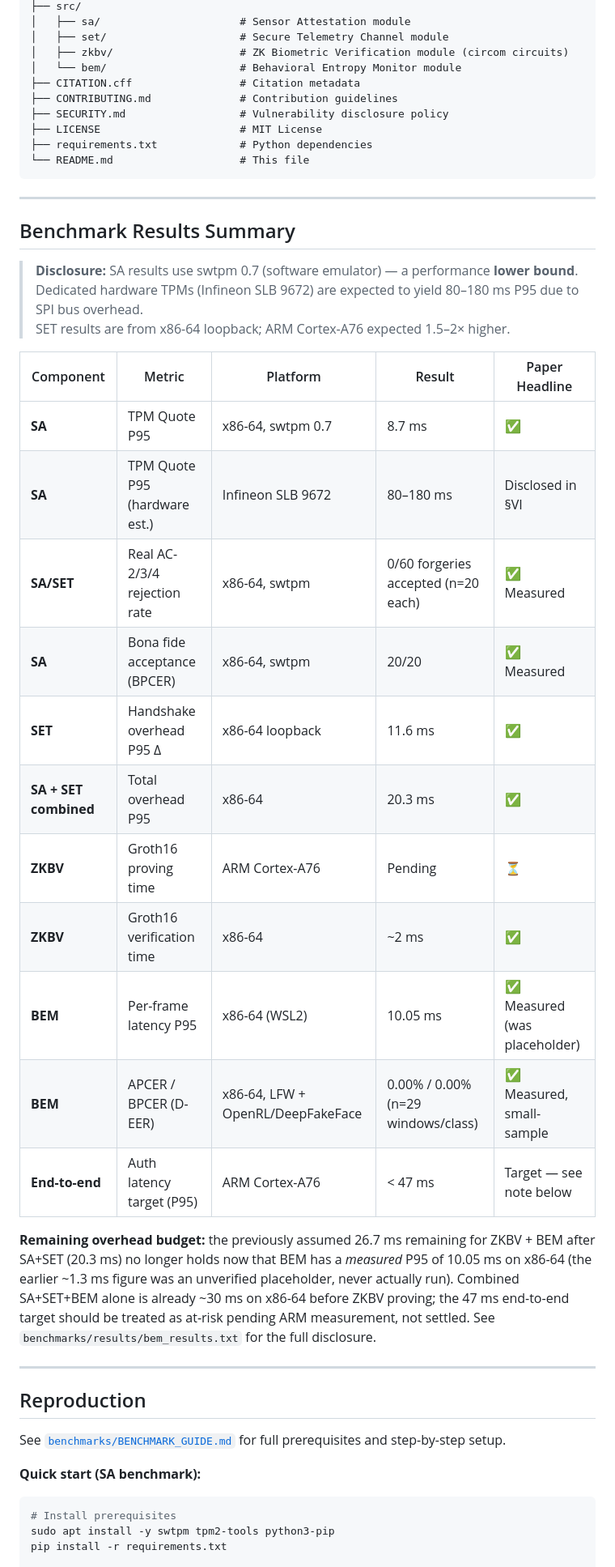
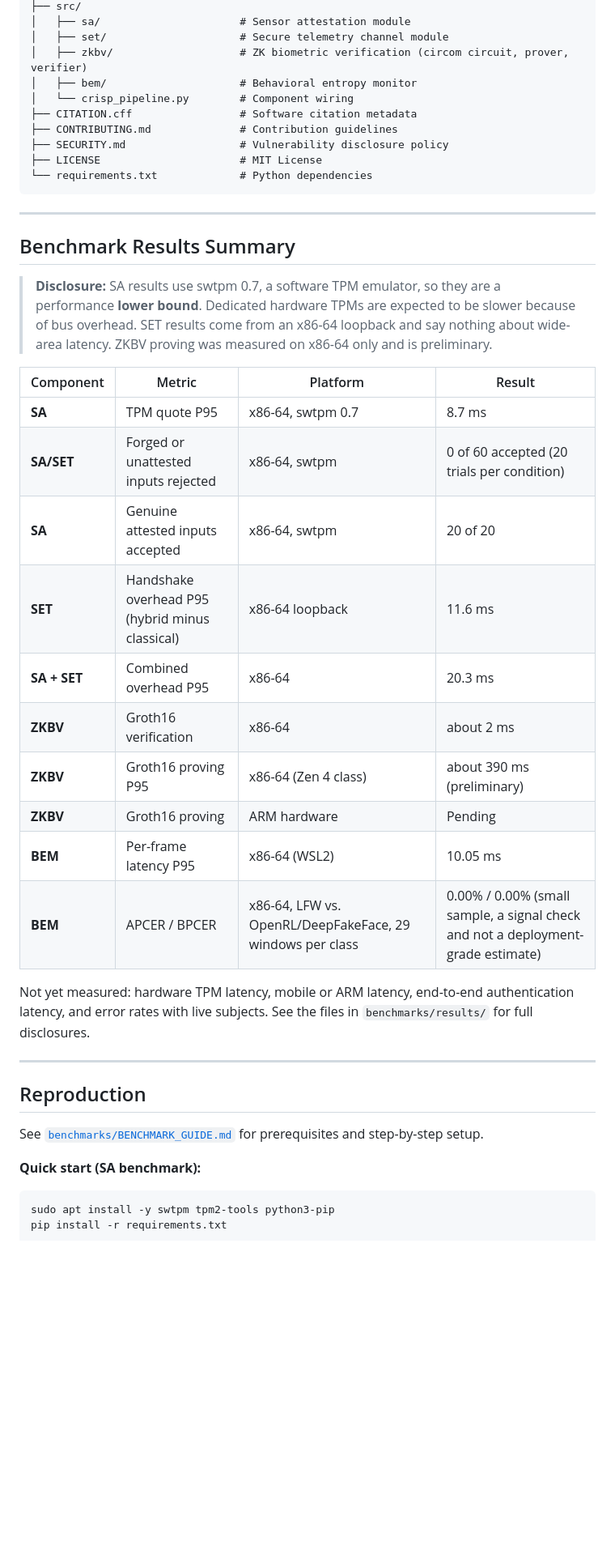
Before and after one commit to sunilgentyala/crisp-framework, a Markdown page: README.md, the part around one of its changes. Shown at 81% size. Drawn GitHub-style; blank space fills up the shorter version.

````diff
--- a/README.md
+++ b/README.md
@@ -73,49 +72,45 @@ crisp-framework/
 ├── src/
-│   ├── sa/                      # Sensor Attestation module
-│   ├── set/                     # Secure Telemetry Channel module
-│   ├── zkbv/                    # ZK Biometric Verification module (circom circuits)
-│   └── bem/                     # Behavioral Entropy Monitor module
-├── CITATION.cff                 # Citation metadata
+│   ├── sa/                      # Sensor attestation module
+│   ├── set/                     # Secure telemetry channel module
+│   ├── zkbv/                    # ZK biometric verification (circom circuit, prover, verifier)
+│   ├── bem/                     # Behavioral entropy monitor
+│   └── crisp_pipeline.py        # Component wiring
+├── CITATION.cff                 # Software citation metadata
 ├── CONTRIBUTING.md              # Contribution guidelines
 ├── SECURITY.md                  # Vulnerability disclosure policy
 ├── LICENSE                      # MIT License
-├── requirements.txt             # Python dependencies
-└── README.md                    # This file
+└── requirements.txt             # Python dependencies
 ```
 
 ---
 
 ## Benchmark Results Summary
 
-> **Disclosure:** SA results use swtpm 0.7 (software emulator) — a performance **lower bound**.
-> Dedicated hardware TPMs (Infineon SLB 9672) are expected to yield 80–180 ms P95 due to SPI bus overhead.
-> SET results are from x86-64 loopback; ARM Cortex-A76 expected 1.5–2× higher.
+> **Disclosure:** SA results use swtpm 0.7, a software TPM emulator, so they are a performance **lower bound**. Dedicated hardware TPMs are expected to be slower because of bus overhead. SET results come from an x86-64 loopback and say nothing about wide-area latency. ZKBV proving was measured on x86-64 only and is preliminary.
 
-| Component | Metric | Platform | Result | Paper Headline |
-|-----------|--------|----------|--------|----------------|
-| **SA** | TPM Quote P95 | x86-64, swtpm 0.7 | 8.7 ms | ✅ |
-| **SA** | TPM Quote P95 (hardware est.) | Infineon SLB 9672 | 80–180 ms | Disclosed in §VI |
-| **SA/SET** | Real AC-2/3/4 rejection rate | x86-64, swtpm | 0/60 forgeries accepted (n=20 each) | ✅ Measured |
-| **SA** | Bona fide acceptance (BPCER) | x86-64, swtpm | 20/20 | ✅ Measured |
-| **SET** | Handshake overhead P95 Δ | x86-64 loopback | 11.6 ms | ✅ |
-| **SA + SET combined** | Total overhead P95 | x86-64 | 20.3 ms | ✅ |
-| **ZKBV** | Groth16 proving time | ARM Cortex-A76 | Pending | ⏳ |
-| **ZKBV** | Groth16 verification time | x86-64 | ~2 ms | ✅ |
-| **BEM** | Per-frame latency P95 | x86-64 (WSL2) | 10.05 ms | ✅ Measured (was placeholder) |
-| **BEM** | APCER / BPCER (D-EER) | x86-64, LFW + OpenRL/DeepFakeFace | 0.00% / 0.00% (n=29 windows/class) | ✅ Measured, small-sample |
-| **End-to-end** | Auth latency target (P95) | ARM Cortex-A76 | < 47 ms | Target — see note below |
+| Component | Metric | Platform | Result |
+|-----------|--------|----------|--------|
+| **SA** | TPM quote P95 | x86-64, swtpm 0.7 | 8.7 ms |
+| **SA/SET** | Forged or unattested inputs rejected | x86-64, swtpm | 0 of 60 accepted (20 trials per condition) |
+| **SA** | Genuine attested inputs accepted | x86-64, swtpm | 20 of 20 |
+| **SET** | Handshake overhead P95 (hybrid minus classical) | x86-64 loopback | 11.6 ms |
+| **SA + SET** | Combined overhead P95 | x86-64 | 20.3 ms |
+| **ZKBV** | Groth16 verification | x86-64 | about 2 ms |
+| **ZKBV** | Groth16 proving P95 | x86-64 (Zen 4 class) | about 390 ms (preliminary) |
+| **ZKBV** | Groth16 proving | ARM hardware | Pending |
+| **BEM** | Per-frame latency P95 | x86-64 (WSL2) | 10.05 ms |
+| **BEM** | APCER / BPCER | x86-64, LFW vs. OpenRL/DeepFakeFace, 29 windows per class | 0.00% / 0.00% (small sample, a signal check and not a deployment-grade estimate) |
 
-**Remaining overhead budget:** the previously assumed 26.7 ms remaining for ZKBV + BEM after SA+SET (20.3 ms) no longer holds now that BEM has a *measured* P95 of 10.05 ms on x86-64 (the earlier ~1.3 ms figure was an unverified placeholder, never actually run). Combined SA+SET+BEM alone is already ~30 ms on x86-64 before ZKBV proving; the 47 ms end-to-end target should be treated as at-risk pending ARM measurement, not settled. See `benchmarks/results/bem_results.txt` for the full disclosure.
+Not yet measured: hardware TPM latency, mobile or ARM latency, end-to-end authentication latency, and error rates with live subjects. See the files in `benchmarks/results/` for full disclosures.
 
 ---
 
 ## Reproduction
 
-See [`benchmarks/BENCHMARK_GUIDE.md`](benchmarks/BENCHMARK_GUIDE.md) for full prerequisites and step-by-step setup.
+See [`benchmarks/BENCHMARK_GUIDE.md`](benchmarks/BENCHMARK_GUIDE.md) for prerequisites and step-by-step setup.
 
 **Quick start (SA benchmark):**
 ```bash
-# Install prerequisites
 sudo apt install -y swtpm tpm2-tools python3-pip
 pip install -r requirements.txt
 
````
Also changed, not shown: other parts of README.md (+54 -80 lines).
